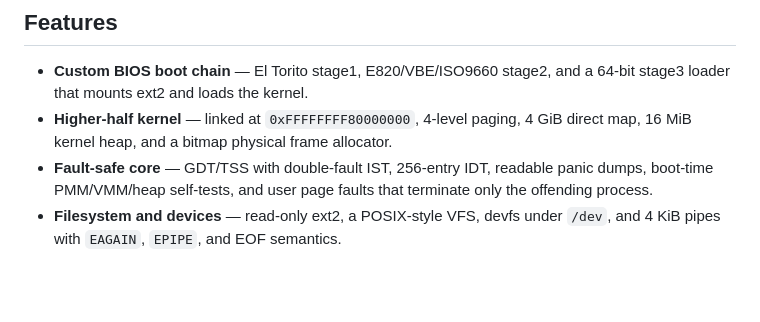
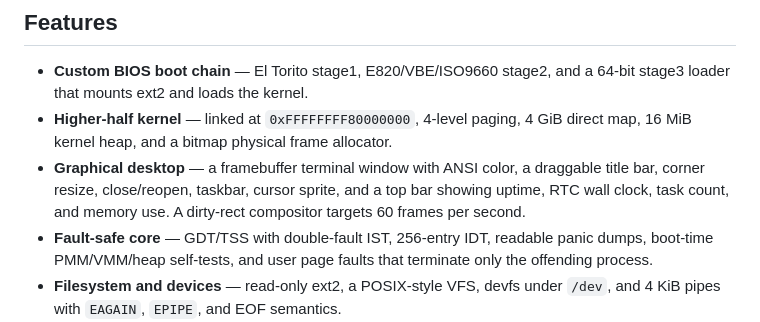
Before and after one commit to xenxaarn/zenku, a Markdown page: README.md, the part around one of its changes. GitHub-like rendering; blank space fills up the shorter version.

```diff
--- a/README.md
+++ b/README.md
@@ -32,6 +32,10 @@ repository. The result boots from a single `build/os.iso` image.
   a 64-bit stage3 loader that mounts ext2 and loads the kernel.
 - **Higher-half kernel** — linked at `0xFFFFFFFF80000000`, 4-level paging,
   4 GiB direct map, 16 MiB kernel heap, and a bitmap physical frame allocator.
+- **Graphical desktop** — a framebuffer terminal window with ANSI color, a
+  draggable title bar, corner resize, close/reopen, taskbar, cursor sprite,
+  and a top bar showing uptime, RTC wall clock, task count, and memory use.
+  A dirty-rect compositor targets 60 frames per second.
 - **Fault-safe core** — GDT/TSS with double-fault IST, 256-entry IDT,
   readable panic dumps, boot-time PMM/VMM/heap self-tests, and user page
   faults that terminate only the offending process.
```
Also changed, not shown: other parts of README.md (+8 -2 lines), docs/PLAN.md (+14 -7 lines), docs/screenshots/filesystem.png, docs/screenshots/hero.png, docs/screenshots/scheduler.png, docs/screenshots/shell.png, 13 other files.
